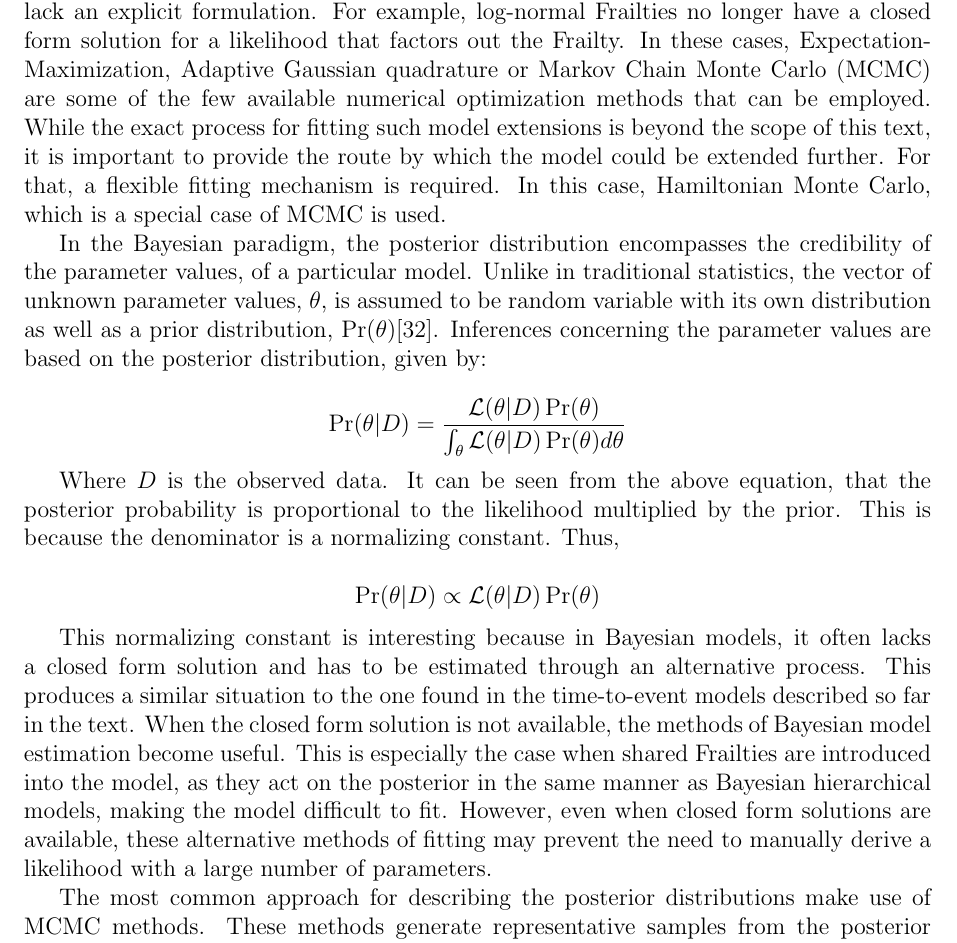
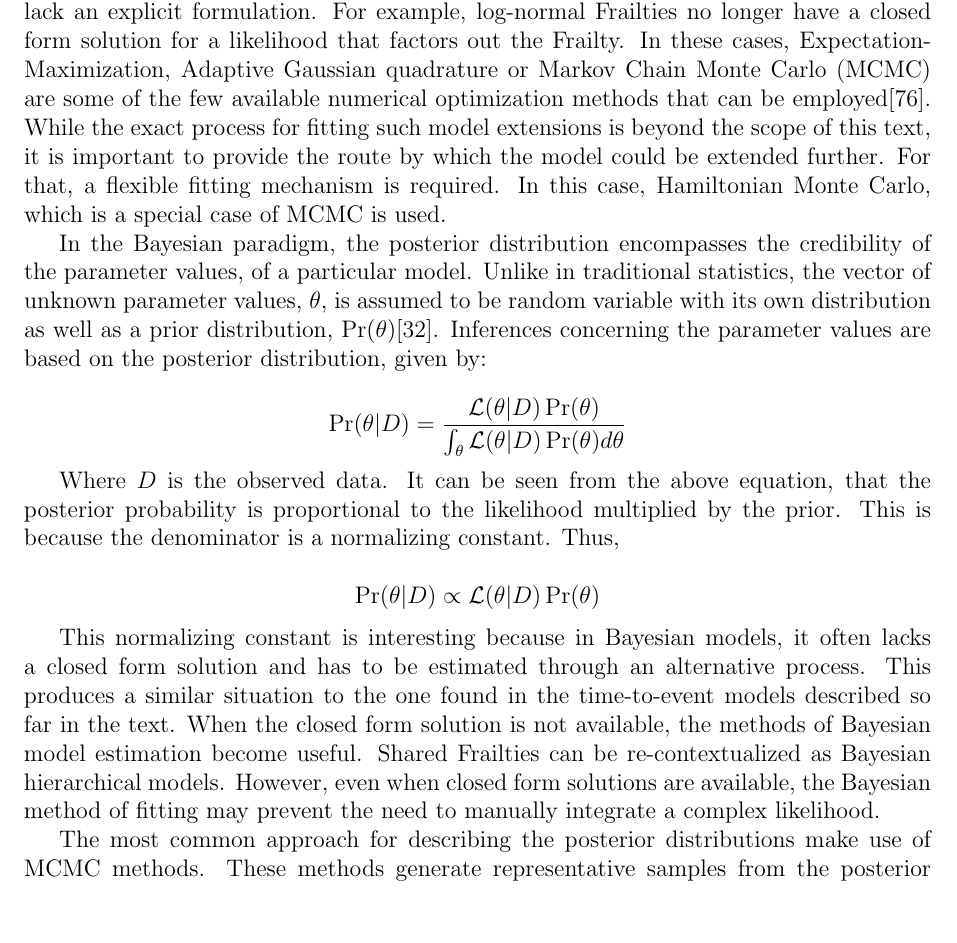
Before and after one commit to mrdevlar/Hermes, a LaTeX thesis (book/main.tex, which reads book/03_methods.tex): part of page 33 of 66, cut so that both start at the same text, the shorter picture padded with empty space. Compiled offline with pdfLaTeX.

Commit message:
model estimation edits

```diff
--- a/book/03_methods.tex
+++ b/book/03_methods.tex
@@ -427,7 +427,7 @@ It should be noted, that these are intentionally generic and the parametric form
 
 Model estimation can be done in a number of ways. However, as model complexity increases with the addition of covariates, random effects or other features, increasing difficulties in using traditional methods of model fitting are encountered. Many of these issues arise from a lack of closed form solutions for the required mathematical constructions needed to fit these models. Bayesian methods provide a means to circumvent some of this difficulty through the use of sampling rather than explicit formulation to derive the model output. In this section we examine the Bayesian paradigm and provide some intuition as to the model fitting technique used in the remainder of the text, Hamiltonian Monte Carlo (HMC).
 
-In the preceding section, likelihoods for the various models were presented. It was stated that these parametric models could be fit by finding the maximum of the likelihood function. While in simple cases this is practical, as model complexity increases this becomes considerably more difficult. The introduction of random effects, like shared Frailties, pose an especially large challenge as closed form solutions for the models either become too complicated or cease to exist. In the case of Gamma Frailties, these closed form solutions still exist but are remarkably complex. The final equation from the previous section is an affirmation of that fact. However, if the model were to be extended further to introduce a different parametric distribution for the shared Frailty, the likelihood would lack an explicit formulation. For example, log-normal Frailties no longer have a closed form solution for a likelihood that factors out the Frailty. In these cases, Expectation-Maximization, Adaptive Gaussian quadrature or Markov Chain Monte Carlo (MCMC) are some of the few available numerical optimization methods that can be employed. While the exact process for fitting such model extensions is beyond the scope of this text, it is important to provide the route by which the model could be extended further. For that, a flexible fitting mechanism is required. In this case, Hamiltonian Monte Carlo, which is a special case of MCMC is used.
+In the preceding section, likelihoods for the various models were presented. It was stated that these parametric models could be fit by finding the maximum of the likelihood function. While in simple cases this is practical, as model complexity increases this becomes considerably more difficult. The introduction of random effects, like shared Frailties, pose an especially large challenge as closed form solutions for the models either become too complicated or cease to exist. In the case of Gamma Frailties, these closed form solutions still exist but are remarkably complex. The final equation from the previous section is an affirmation of that fact. However, if the model were to be extended further to introduce a different parametric distribution for the shared Frailty, the likelihood would lack an explicit formulation. For example, log-normal Frailties no longer have a closed form solution for a likelihood that factors out the Frailty. In these cases, Expectation-Maximization, Adaptive Gaussian quadrature or Markov Chain Monte Carlo (MCMC) are some of the few available numerical optimization methods that can be employed\cite{Wienke2010}. While the exact process for fitting such model extensions is beyond the scope of this text, it is important to provide the route by which the model could be extended further. For that, a flexible fitting mechanism is required. In this case, Hamiltonian Monte Carlo, which is a special case of MCMC is used.
 
 In the Bayesian paradigm, the posterior distribution encompasses the credibility of the parameter values, of a particular model. Unlike in traditional statistics, the vector of unknown parameter values, $\theta$, is assumed to be random variable with its own distribution as well as a prior distribution, $\Pr(\theta)$\cite{Ibrahim2005}. Inferences concerning the parameter values are based on the posterior distribution, given by:
 
@@ -437,7 +437,7 @@ Where $D$ is the observed data. It can be seen from the above equation, that the
 
 $$ \Pr(\theta|D) \propto  \mathcal {L}(\theta|D)\Pr(\theta) $$
 
-This normalizing constant is interesting because in Bayesian models, it often lacks a closed form solution and has to be estimated through an alternative process. This produces a similar situation to the one found in the time-to-event models described so far in the text. When the closed form solution is not available, the methods of Bayesian model estimation become useful. This is especially the case when shared Frailties are introduced into the model, as they act on the posterior in the same manner as Bayesian hierarchical models, making the model difficult to fit. However, even when closed form solutions are available, these alternative methods of fitting may prevent the need to manually derive a likelihood with a large number of parameters.
+This normalizing constant is interesting because in Bayesian models, it often lacks a closed form solution and has to be estimated through an alternative process. This produces a similar situation to the one found in the time-to-event models described so far in the text. When the closed form solution is not available, the methods of Bayesian model estimation become useful. Shared Frailties can be re-contextualized as Bayesian hierarchical models. However, even when closed form solutions are available, the Bayesian method of fitting may prevent the need to manually integrate a complex likelihood.
 
 % <!-- Features in complex models, like variances, often require asymptotic arguments to be computed, that is assuming these arguments are possible in the first place. In contrast, in the Bayesian framework these features are simply by-products of sampling from the posterior and their calculation is trivial\cite{Ibrahim2005}. -->
 
```
